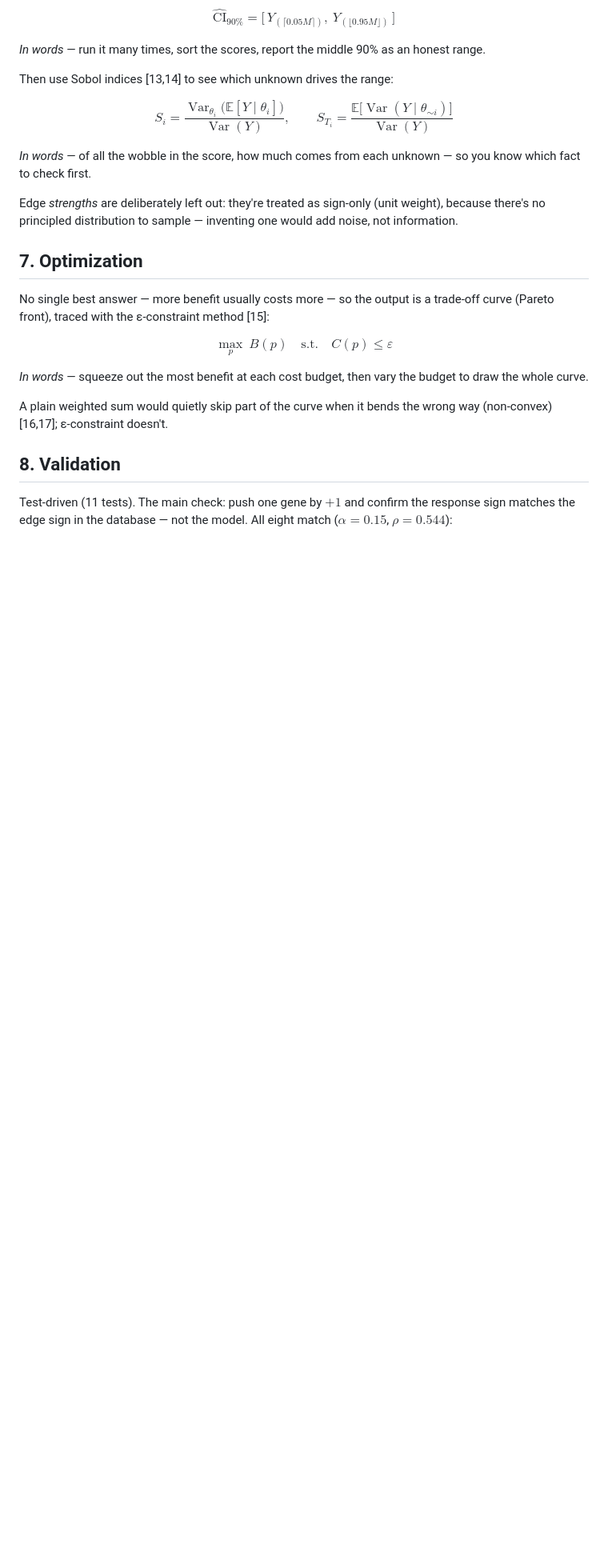
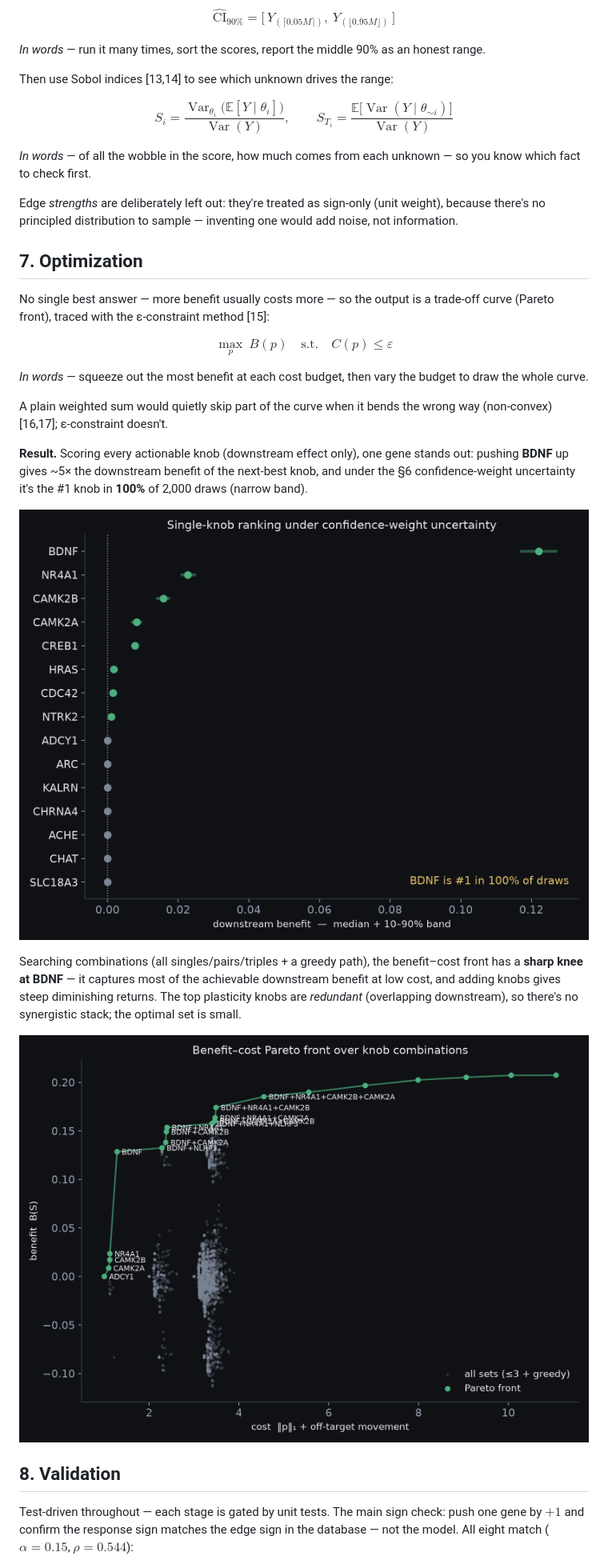
Before and after one commit to DhruvSingh0905/cognitive-substrate-map, a Markdown page: docs/deep-dive.md, the part around one of its changes. Shown at 80% size. Drawn GitHub-style; pictures changed too: docs/assets/knob_bands.png (added), docs/assets/pareto_front.png (added); blank space fills up the shorter version.

```diff
--- a/docs/deep-dive.md
+++ b/docs/deep-dive.md
@@ -122,7 +122,15 @@ $$\max_p\ B(p)\quad\text{s.t.}\quad C(p)\le\varepsilon \tag{11}$$
 
 A plain weighted sum would quietly skip part of the curve when it bends the wrong way (non-convex) [16,17]; ε-constraint doesn't.
 
+**Result.** Scoring every actionable knob (downstream effect only), one gene stands out: pushing **BDNF** up gives ~5× the downstream benefit of the next-best knob, and under the §6 confidence-weight uncertainty it's the #1 knob in **100%** of 2,000 draws (narrow band).
+
+![Figure 6 — single-knob ranking with confidence bands](assets/knob_bands.png)
+
+Searching combinations (all singles/pairs/triples + a greedy path), the benefit–cost front has a **sharp knee at BDNF** — it captures most of the achievable downstream benefit at low cost, and adding knobs gives steep diminishing returns. The top plasticity knobs are *redundant* (overlapping downstream), so there's no synergistic stack; the optimal set is small.
+
+![Figure 7 — benefit–cost Pareto front](assets/pareto_front.png)
+
 ## 8. Validation
 
-Test-driven (11 tests). The main check: push one gene by $+1$ and confirm the response sign matches the edge sign in the database — not the model. All eight match ($\alpha=0.15$, $\rho=0.544$):
+Test-driven throughout — each stage is gated by unit tests. The main sign check: push one gene by $+1$ and confirm the response sign matches the edge sign in the database — not the model. All eight match ($\alpha=0.15$, $\rho=0.544$):
 
```
Also changed, not shown: other parts of docs/deep-dive.md (+8 -4 lines), docs/assets/pressure_test.png (added), 15 other files.
